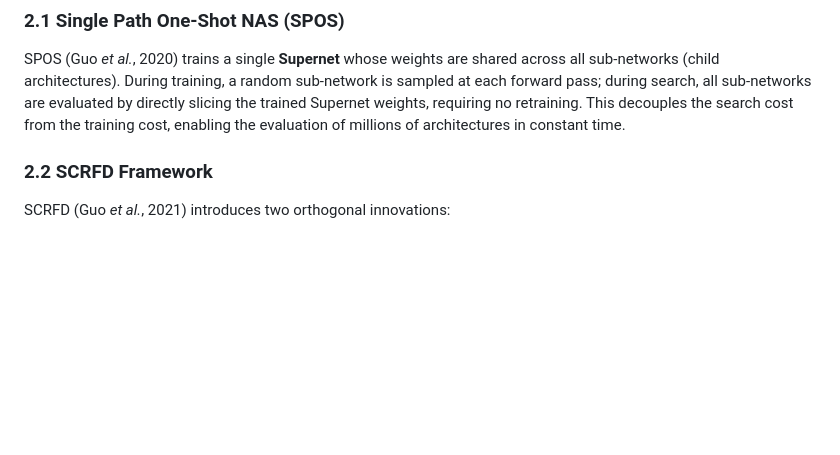
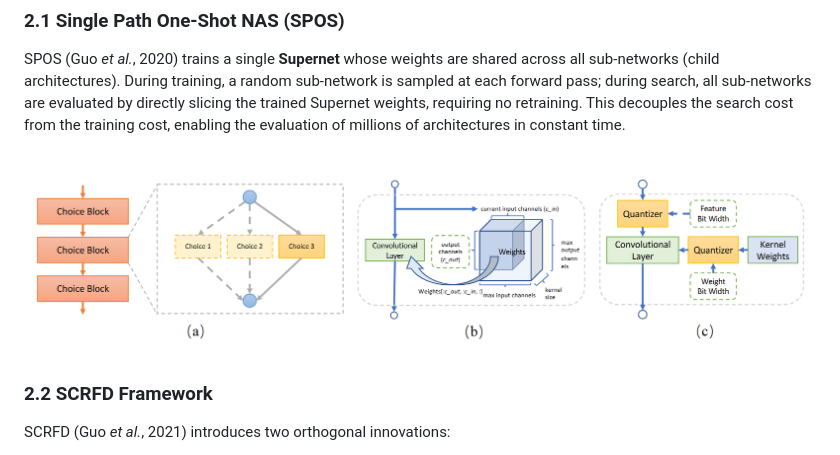
Before and after one commit to TQC0103/Nhan_dang, a Markdown page: SPOS-NAS-SCRFD/SCRFD_NAS_Evolution_Report.md, the part around the change. Drawn GitHub-style; pictures changed too: SPOS-NAS-SCRFD/SPOS-Workflow-viz.png (added); blank space fills up the shorter version.

Commit message:
added spos image workflow

```diff
--- a/SPOS-NAS-SCRFD/SCRFD_NAS_Evolution_Report.md
+++ b/SPOS-NAS-SCRFD/SCRFD_NAS_Evolution_Report.md
@@ -52,6 +52,10 @@ This study specifically targets this regime via NAS, searching for the optimal $
 ### 2.1 Single Path One-Shot NAS (SPOS)
 
 SPOS (Guo *et al.*, 2020) trains a single **Supernet** whose weights are shared across all sub-networks (child architectures). During training, a random sub-network is sampled at each forward pass; during search, all sub-networks are evaluated by directly slicing the trained Supernet weights, requiring no retraining. This decouples the search cost from the training cost, enabling the evaluation of millions of architectures in constant time.
+
+![SPOS Workflow](SPOS-Workflow-viz.png)
+
+
 
 ### 2.2 SCRFD Framework
 
```
Also changed, not shown: final_term_spos_scrfd/figures/SPOS-Workflow-viz.png (added), 2 other files.
